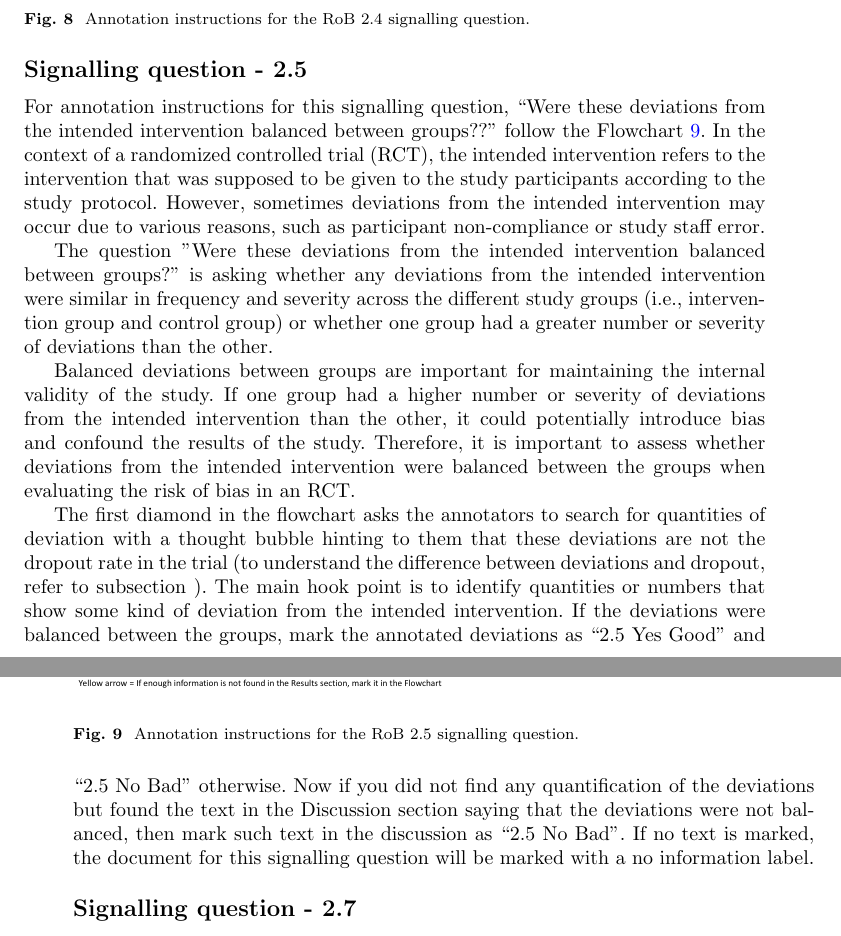
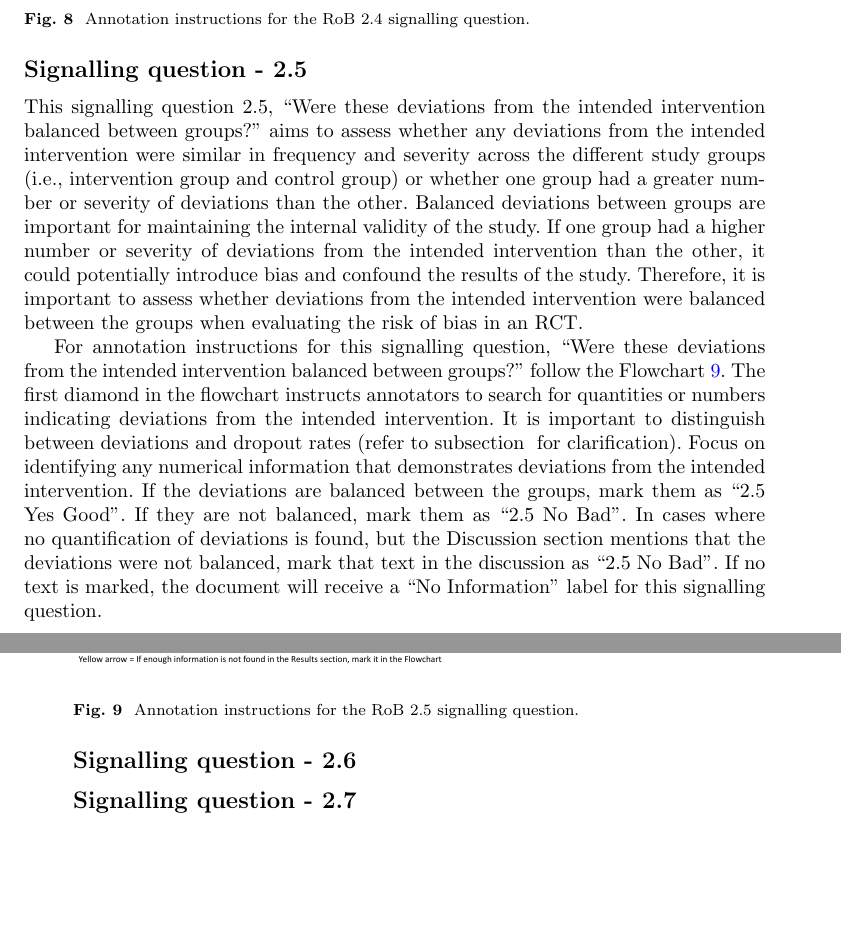
Before and after one commit to anjani-dhrangadhariya/BMC_MIDM_RoB_annotation_suppl, a LaTeX paper (sn-article.tex): two parts of pages 13 and 14 of 25, joined at a grey line, cut so that both start at the same text, the shorter picture padded with empty space. Compiled offline with pdfLaTeX.

Commit message:
SQ 2.5 complete

```diff
--- a/sn-article.tex
+++ b/sn-article.tex
@@ -421,7 +421,14 @@ If the reasons for deviations are not found, then the question is assumed to hav
 %
 \subsection*{Signalling question - 2.5 }
 %
-For annotation instructions for this signalling question, ``Were these deviations from the intended intervention balanced between groups??'' follow the Flowchart~\ref{fig:2_5}.
+This signalling question 2.5, ``Were these deviations from the intended intervention balanced between groups?'' aims to assess whether any deviations from the intended intervention were similar in frequency and severity across the different study groups (i.e., intervention group and control group) or whether one group had a greater number or severity of deviations than the other.
+Balanced deviations between groups are important for maintaining the internal validity of the study.
+If one group had a higher number or severity of deviations from the intended intervention than the other, it could potentially introduce bias and confound the results of the study.
+Therefore, it is important to assess whether deviations from the intended intervention were balanced between the groups when evaluating the risk of bias in an RCT.
+
+
+%
+%
 %
 \begin{figure}[hbt]
     \centering
@@ -430,18 +437,24 @@ For annotation instructions for this signalling question, ``Were these deviation
     \label{fig:2_5}
 \end{figure}
 %
-In the context of a randomized controlled trial (RCT), the intended intervention refers to the intervention that was supposed to be given to the study participants according to the study protocol. However, sometimes deviations from the intended intervention may occur due to various reasons, such as participant non-compliance or study staff error.
+%
+%
 
-The question "Were these deviations from the intended intervention balanced between groups?" is asking whether any deviations from the intended intervention were similar in frequency and severity across the different study groups (i.e., intervention group and control group) or whether one group had a greater number or severity of deviations than the other.
 
-Balanced deviations between groups are important for maintaining the internal validity of the study. If one group had a higher number or severity of deviations from the intended intervention than the other, it could potentially introduce bias and confound the results of the study. Therefore, it is important to assess whether deviations from the intended intervention were balanced between the groups when evaluating the risk of bias in an RCT.
+For annotation instructions for this signalling question, ``Were these deviations from the intended intervention balanced between groups?'' follow the Flowchart~\ref{fig:2_5}.
+The first diamond in the flowchart instructs annotators to search for quantities or numbers indicating deviations from the intended intervention.
+It is important to distinguish between deviations and dropout rates (refer to subsection~\ref{subsec:2_3} for clarification).
+Focus on identifying any numerical information that demonstrates deviations from the intended intervention.
+If the deviations are balanced between the groups, mark them as ``2.5 Yes Good''.
+If they are not balanced, mark them as ``2.5 No Bad''.
+In cases where no quantification of deviations is found, but the Discussion section mentions that the deviations were not balanced, mark that text in the discussion as ``2.5 No Bad''.
+If no text is marked, the document will receive a ``No Information'' label for this signalling question.
+%
+%
+%
+\subsection*{Signalling question - 2.6 }
+%
 
-The first diamond in the flowchart asks the annotators to search for quantities of deviation with a thought bubble hinting to them that these deviations are not the dropout rate in the trial (to understand the difference between deviations and dropout, refer to subsection~\ref{subsec:2_3}).
-The main hook point is to identify quantities or numbers that show some kind of deviation from the intended intervention.
-If the deviations were balanced between the groups, mark the annotated deviations as ``2.5 Yes Good'' and ``2.5 No Bad'' otherwise.
-Now if you did not find any quantification of the deviations but found the text in the Discussion section saying that the deviations were not balanced, then mark such text in the discussion as ``2.5 No Bad''.
-If no text is marked, the document for this signalling question will be marked with a no information label.
-%
 %
 %
 %
```
